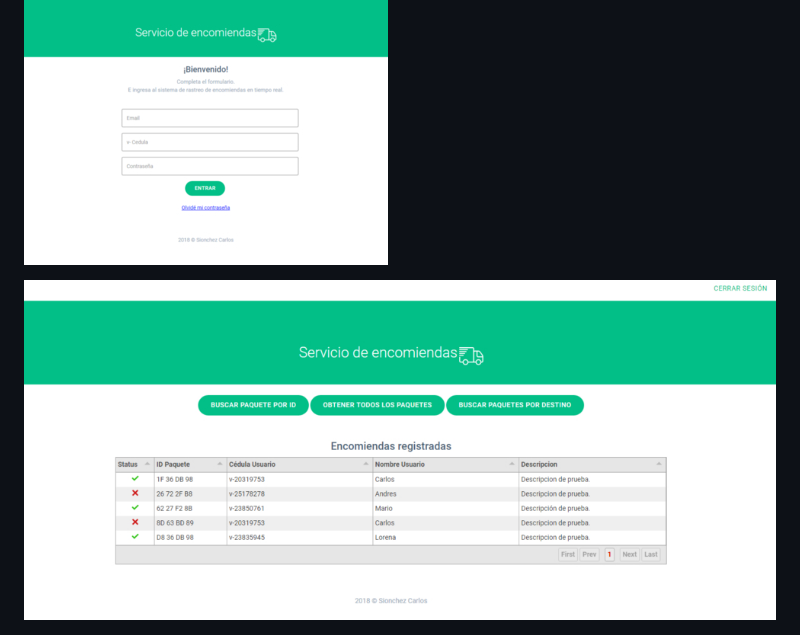
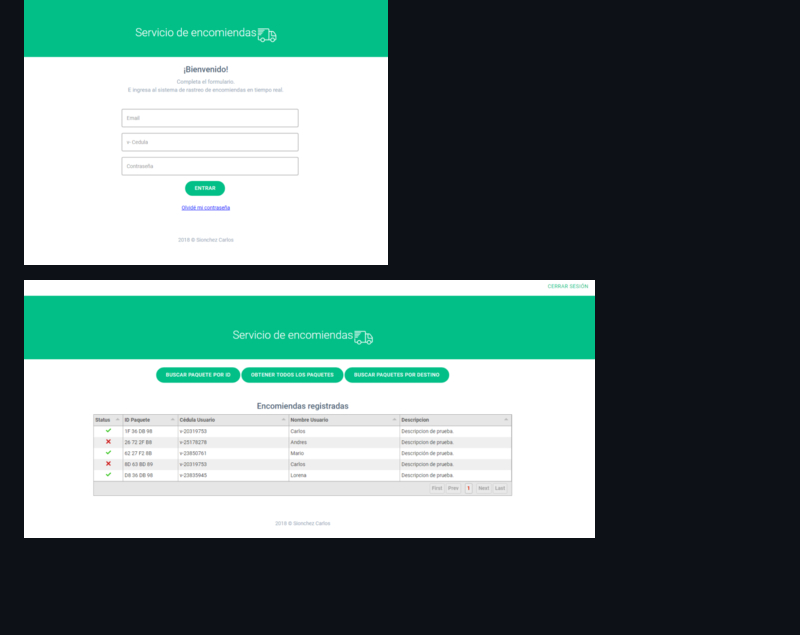
Before and after one commit to lilicolls/rastreoPaquetes, a Markdown page: readme.md, the part around the change. Drawn GitHub-style; pictures changed too: docs/images/principal2.jpg (added); blank space fills up the shorter version.

Commit message:
agregando imagenes

```diff
--- a/readme.md
+++ b/readme.md
@@ -2,7 +2,7 @@
 
 ![login](https://github.com/lilicolls/rastreoPaquetes/blob/master/docs/images/login%20(1).jpg)
 
-![principal-page](https://github.com/lilicolls/rastreoPaquetes/blob/master/docs/images/principal.jpg)
+![principal-page](https://github.com/lilicolls/rastreoPaquetes/blob/master/docs/images/principal2.jpg)
 
 ![filterById](https://github.com/lilicolls/rastreoPaquetes/blob/master/docs/images/filter.jpg)
 
```
